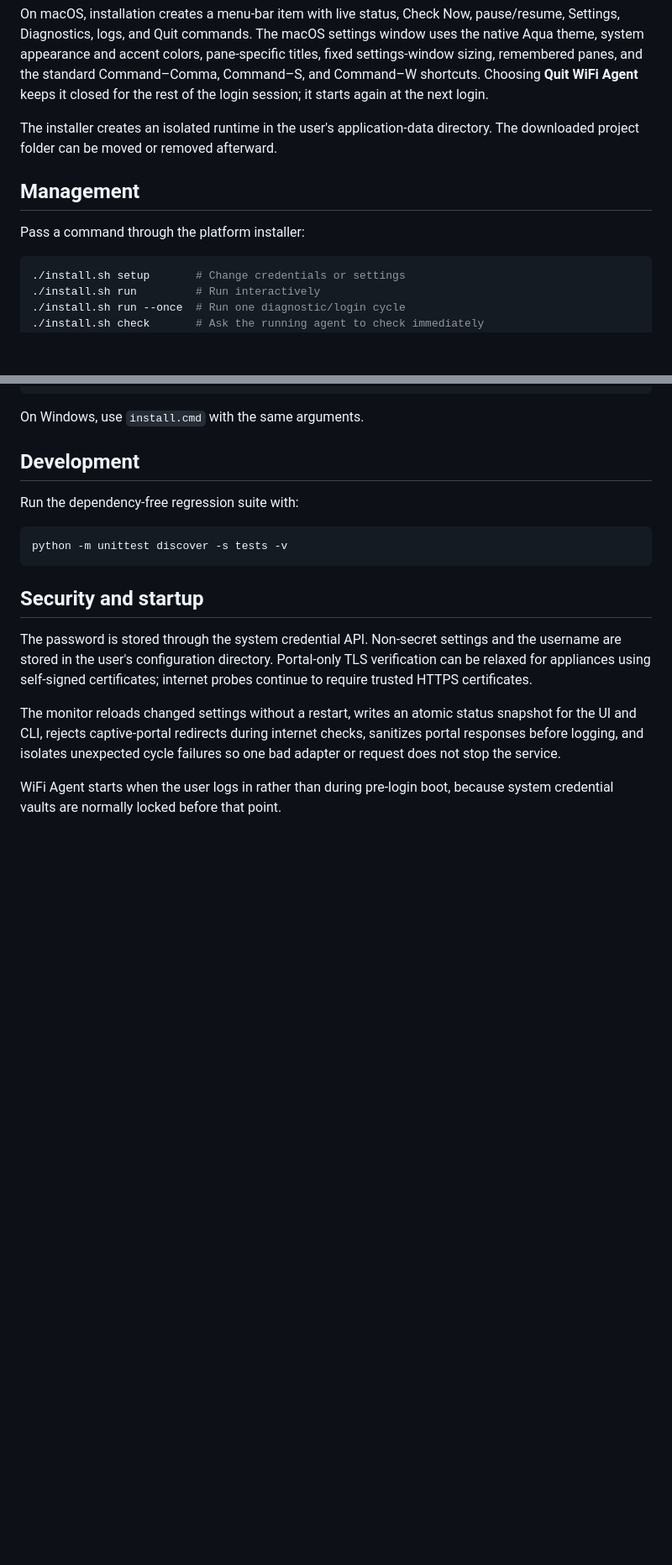
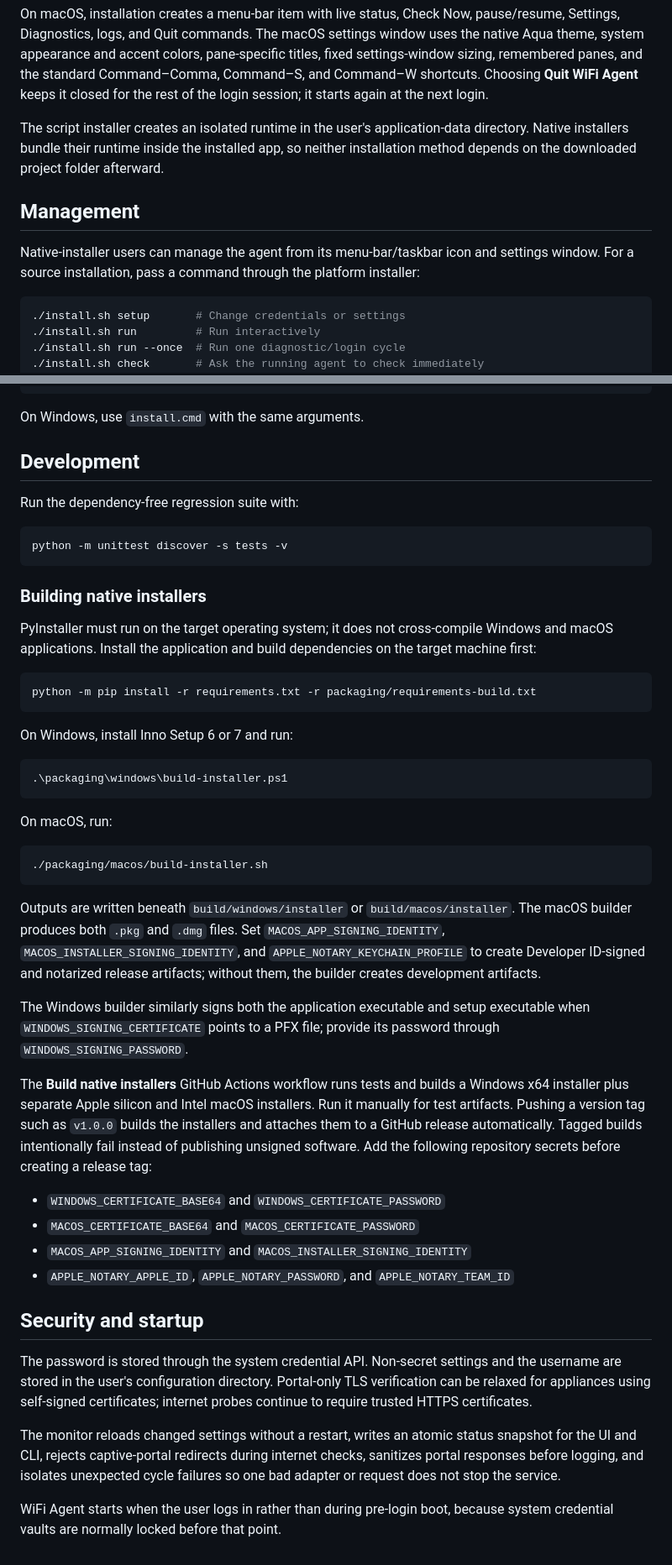
Before and after one commit to hotshot0104/Wifi-Agent, a Markdown page: README.md, 2 parts joined by grey strips. Shown at 84% size. GitHub-like rendering; blank space fills up the shorter version.

Commit message:
docs: document native installer workflow

````diff
--- a/README.md
+++ b/README.md
@@ -64,12 +84,15 @@ standard Command–Comma, Command–S, and Command–W shortcuts. Choosing **Qui
 WiFi Agent** keeps it closed for the rest of the login session; it starts again
 at the next login.
 
-The installer creates an isolated runtime in the user's application-data
-directory. The downloaded project folder can be moved or removed afterward.
+The script installer creates an isolated runtime in the user's application-data
+directory. Native installers bundle their runtime inside the installed app, so
+neither installation method depends on the downloaded project folder afterward.
 
 ## Management
 
-Pass a command through the platform installer:
+Native-installer users can manage the agent from its menu-bar/taskbar icon and
+settings window. For a source installation, pass a command through the platform
+installer:
 
 ```sh
 ./install.sh setup       # Change credentials or settings
@@ -93,6 +116,51 @@ Run the dependency-free regression suite with:
 python -m unittest discover -s tests -v
 ```
 
+### Building native installers
+
+PyInstaller must run on the target operating system; it does not cross-compile
+Windows and macOS applications. Install the application and build dependencies
+on the target machine first:
+
+```sh
+python -m pip install -r requirements.txt -r packaging/requirements-build.txt
+```
+
+On Windows, install Inno Setup 6 or 7 and run:
+
+```powershell
+.\packaging\windows\build-installer.ps1
+```
+
+On macOS, run:
+
+```sh
+./packaging/macos/build-installer.sh
+```
+
+Outputs are written beneath `build/windows/installer` or
+`build/macos/installer`. The macOS builder produces both `.pkg` and `.dmg`
+files. Set `MACOS_APP_SIGNING_IDENTITY`, `MACOS_INSTALLER_SIGNING_IDENTITY`,
+and `APPLE_NOTARY_KEYCHAIN_PROFILE` to create Developer ID-signed and notarized
+release artifacts; without them, the builder creates development artifacts.
+
+The Windows builder similarly signs both the application executable and setup
+executable when `WINDOWS_SIGNING_CERTIFICATE` points to a PFX file; provide its
+password through `WINDOWS_SIGNING_PASSWORD`.
+
+The **Build native installers** GitHub Actions workflow runs tests and builds a
+Windows x64 installer plus separate Apple silicon and Intel macOS installers.
+Run it manually for test artifacts. Pushing a version tag such as `v1.0.0`
+builds the installers and attaches them to a GitHub release automatically.
+Tagged builds intentionally fail instead of publishing unsigned software. Add
+the following repository secrets before creating a release tag:
+
+- `WINDOWS_CERTIFICATE_BASE64` and `WINDOWS_CERTIFICATE_PASSWORD`
+- `MACOS_CERTIFICATE_BASE64` and `MACOS_CERTIFICATE_PASSWORD`
+- `MACOS_APP_SIGNING_IDENTITY` and `MACOS_INSTALLER_SIGNING_IDENTITY`
+- `APPLE_NOTARY_APPLE_ID`, `APPLE_NOTARY_PASSWORD`, and
+  `APPLE_NOTARY_TEAM_ID`
+
 ## Security and startup
 
 The password is stored through the system credential API. Non-secret settings
````
Also changed, not shown: other parts of README.md (+26 -6 lines).
